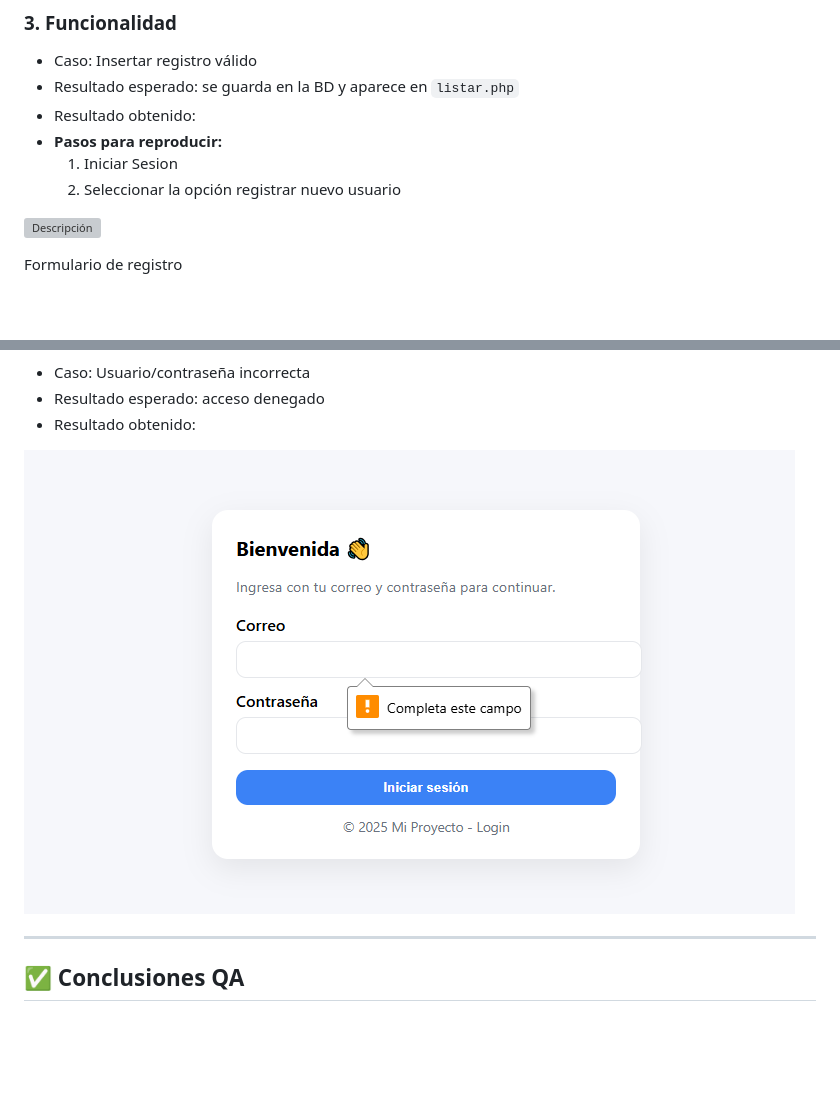
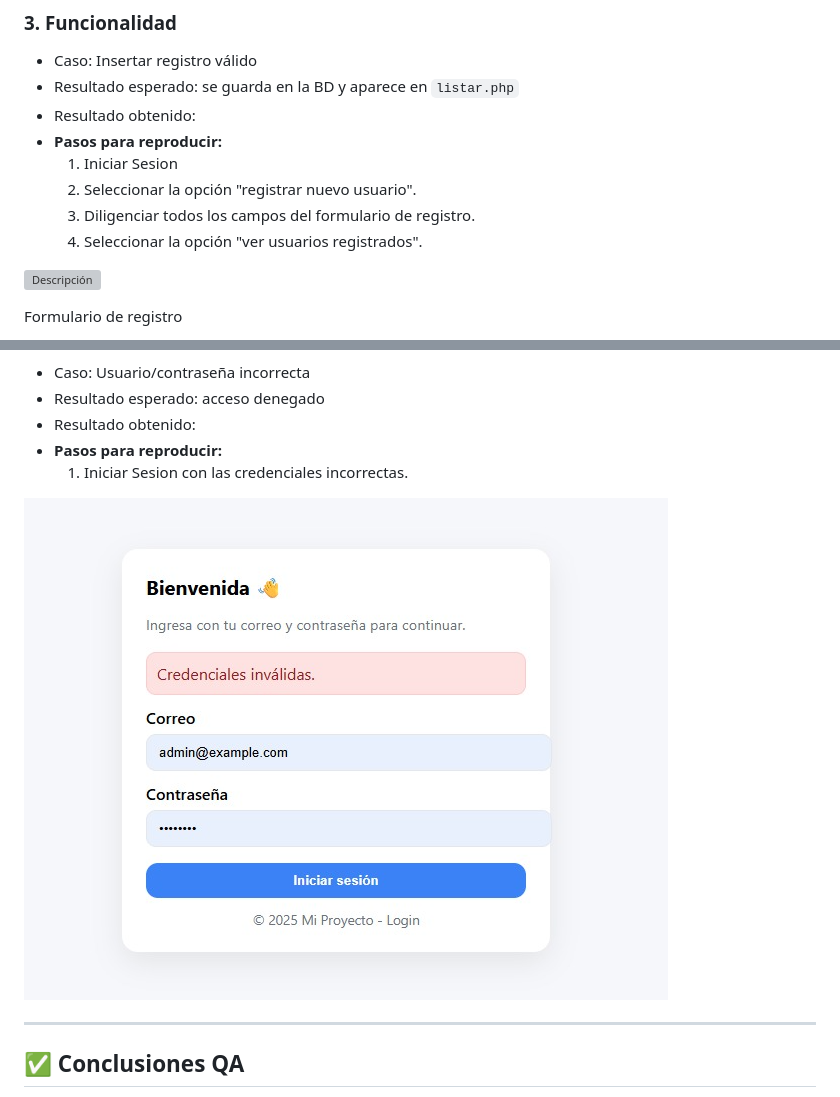
Before and after one commit to Davidqc97/bootcamp-main, a Markdown page: qa-report.md, 2 parts joined by grey strips. GitHub-like rendering; blank space fills up the shorter version; grey boxes are pictures that could not be loaded.

Commit message:
:label: update qa report with resumen pruebas

```diff
--- a/qa-report.md
+++ b/qa-report.md
@@ -73,7 +73,9 @@ Se generá el siguiente mensaje de alerta indicando que las credenciales son inv
 - Resultado obtenido:
 - **Pasos para reproducir:**
   1. Iniciar Sesion
-  2. Seleccionar la opción registrar nuevo usuario
+  2. Seleccionar la opción "registrar nuevo usuario".
+  2. Diligenciar todos los campos del formulario de registro.
+  4. Seleccionar la opción "ver usuarios registrados".
 
  ![Descripción](./images/31image.PNG)
 
@@ -107,8 +109,10 @@ Se generá el siguiente mensaje de alerta indicando que las credenciales son inv
 - Caso: Usuario/contraseña incorrecta
 - Resultado esperado: acceso denegado
 - Resultado obtenido:
+- **Pasos para reproducir:**
+  1. Iniciar Sesion con las credenciales incorrectas.
 
- ![Descripción](./images/11image.PNG)
+ ![Descripción](./images/1222image.PNG)
 
 ---
 
```
